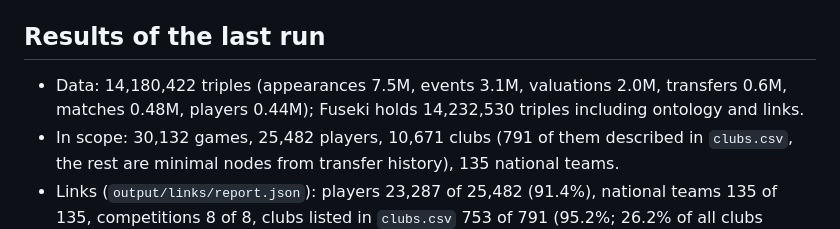
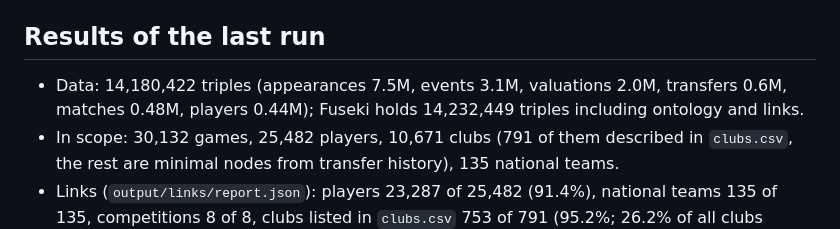
Before and after one commit to vdhugn/Football-LOD, a Markdown page: README.md, the part around the change. GitHub-like rendering.

Commit message:
docs: update triple count after link fixes
Co-Authored-By: Claude Sonnet 5.5 <noreply@anthropic.com>

```diff
--- a/README.md
+++ b/README.md
@@ -22,7 +22,7 @@ GB1, ES1, IT1, L1, FR1, CL and EL for seasons 2012–2025; FIWC (all six World C
 
 ## Results of the last run
 
-- Data: 14,180,422 triples (appearances 7.5M, events 3.1M, valuations 2.0M, transfers 0.6M, matches 0.48M, players 0.44M); Fuseki holds 14,232,530 triples including ontology and links.
+- Data: 14,180,422 triples (appearances 7.5M, events 3.1M, valuations 2.0M, transfers 0.6M, matches 0.48M, players 0.44M); Fuseki holds 14,232,449 triples including ontology and links.
 - In scope: 30,132 games, 25,482 players, 10,671 clubs (791 of them described in `clubs.csv`, the rest are minimal nodes from transfer history), 135 national teams.
 - Links (`output/links/report.json`):
   players 23,287 of 25,482 (91.4%), national teams 135 of 135, competitions 8 of 8,
```
